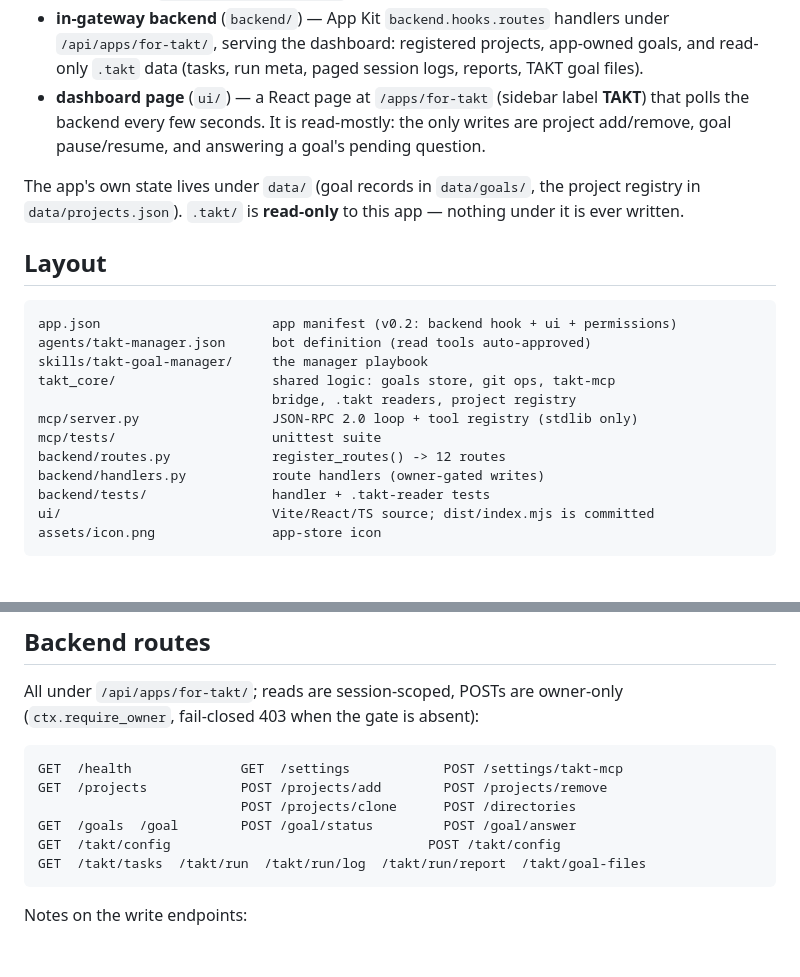
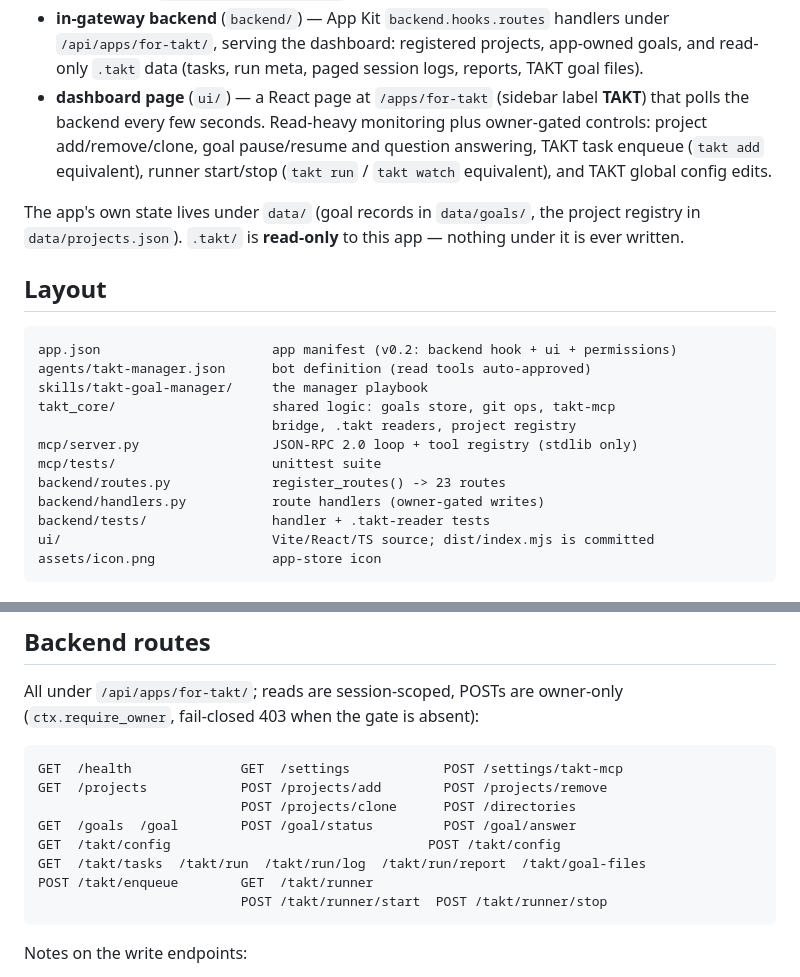
Before and after one commit to okajun35/kirocrew-for-takt, a Markdown page: README.md, 2 parts joined by grey strips. Rendered like a GitHub page; blank space fills up the shorter version.

````diff
--- a/README.md
+++ b/README.md
@@ -13,9 +13,11 @@ parts:
   app-owned goals, and read-only `.takt` data (tasks, run meta, paged session
   logs, reports, TAKT goal files).
 - **dashboard page** (`ui/`) — a React page at `/apps/for-takt` (sidebar label
-  **TAKT**) that polls the backend every few seconds. It is read-mostly: the
-  only writes are project add/remove, goal pause/resume, and answering a goal's
-  pending question.
+  **TAKT**) that polls the backend every few seconds. Read-heavy monitoring
+  plus owner-gated controls: project add/remove/clone, goal pause/resume and
+  question answering, TAKT task enqueue (`takt add` equivalent), runner
+  start/stop (`takt run` / `takt watch` equivalent), and TAKT global config
+  edits.
 
 The app's own state lives under `data/` (goal records in `data/goals/`, the
 project registry in `data/projects.json`). `.takt/` is **read-only** to this
@@ -31,7 +33,7 @@ takt_core/                    shared logic: goals store, git ops, takt-mcp
                               bridge, .takt readers, project registry
 mcp/server.py                 JSON-RPC 2.0 loop + tool registry (stdlib only)
 mcp/tests/                    unittest suite
-backend/routes.py             register_routes() -> 12 routes
+backend/routes.py             register_routes() -> 23 routes
 backend/handlers.py           route handlers (owner-gated writes)
 backend/tests/                handler + .takt-reader tests
 ui/                           Vite/React/TS source; dist/index.mjs is committed
@@ -118,6 +163,8 @@ GET  /projects            POST /projects/add        POST /projects/remove
 GET  /goals  /goal        POST /goal/status         POST /goal/answer
 GET  /takt/config                                 POST /takt/config
 GET  /takt/tasks  /takt/run  /takt/run/log  /takt/run/report  /takt/goal-files
+POST /takt/enqueue        GET  /takt/runner
+                          POST /takt/runner/start  POST /takt/runner/stop
 ```
 
 Notes on the write endpoints:
````
Also changed, not shown: other parts of README.md (+55 -5 lines), docs/screenshots/app-takt-tab.png (added), docs/screenshots/app-takt-tasks.png (added), docs/screenshots/members-takt-bot.png (added).
